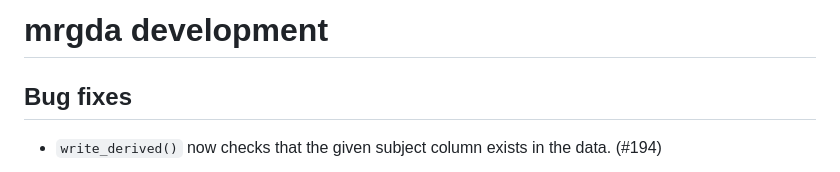
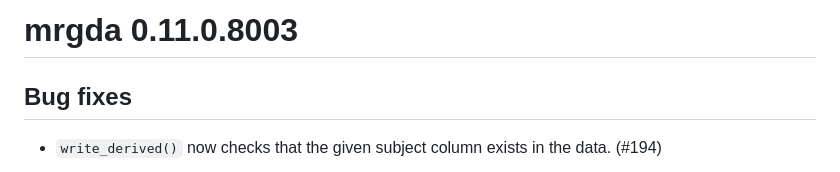
Before and after one commit to metrumresearchgroup/mrgda, a Markdown page: NEWS.md, the part around the change. Rendered like a GitHub page.

Commit message:
Update NEWS

```diff
--- a/NEWS.md
+++ b/NEWS.md
@@ -1,4 +1,4 @@
-# mrgda development
+# mrgda 0.11.0.8003
 
 ## Bug fixes
 
```
